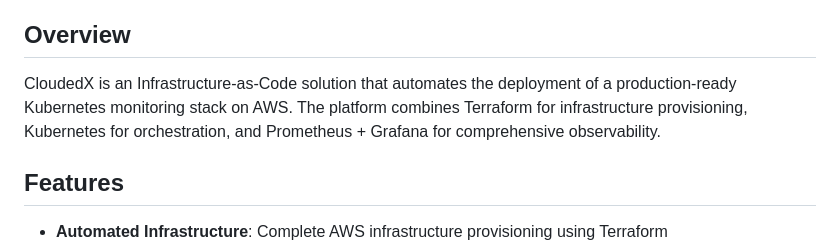
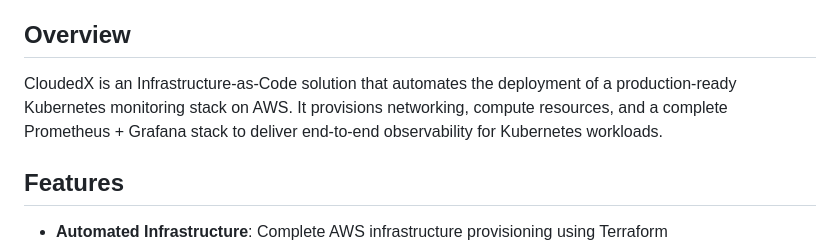
Before and after one commit to theyashdhiman04/CloudedX, a Markdown page: README.md, the part around the change. Rendered like a GitHub page.

Commit message:
docs: update README with project overview

```diff
--- a/README.md
+++ b/README.md
@@ -6,7 +6,7 @@
 
 ## Overview
 
-CloudedX is an Infrastructure-as-Code solution that automates the deployment of a production-ready Kubernetes monitoring stack on AWS. The platform combines Terraform for infrastructure provisioning, Kubernetes for orchestration, and Prometheus + Grafana for comprehensive observability.
+CloudedX is an Infrastructure-as-Code solution that automates the deployment of a production-ready Kubernetes monitoring stack on AWS. It provisions networking, compute resources, and a complete Prometheus + Grafana stack to deliver end-to-end observability for Kubernetes workloads.
 
 ## Features
 
```
